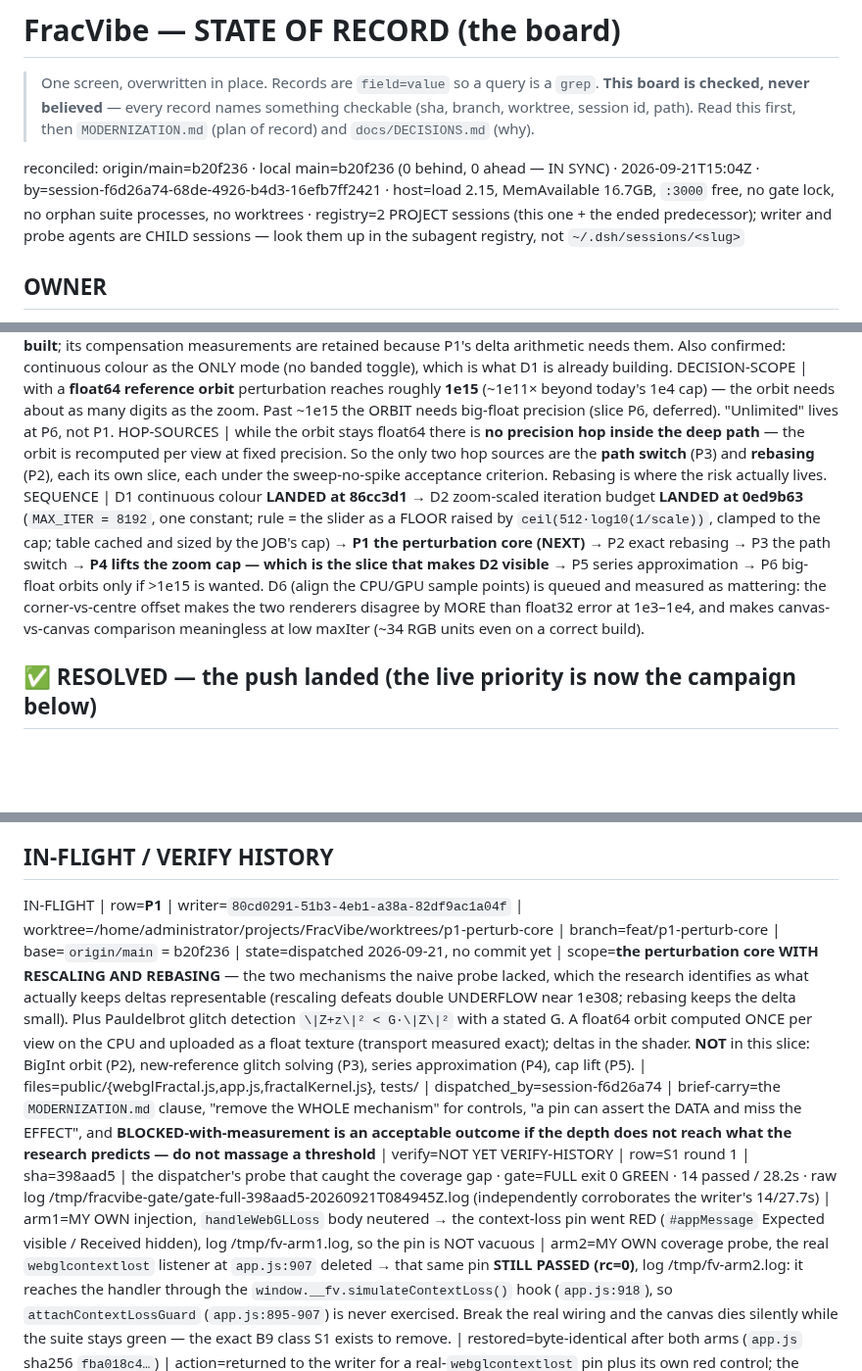
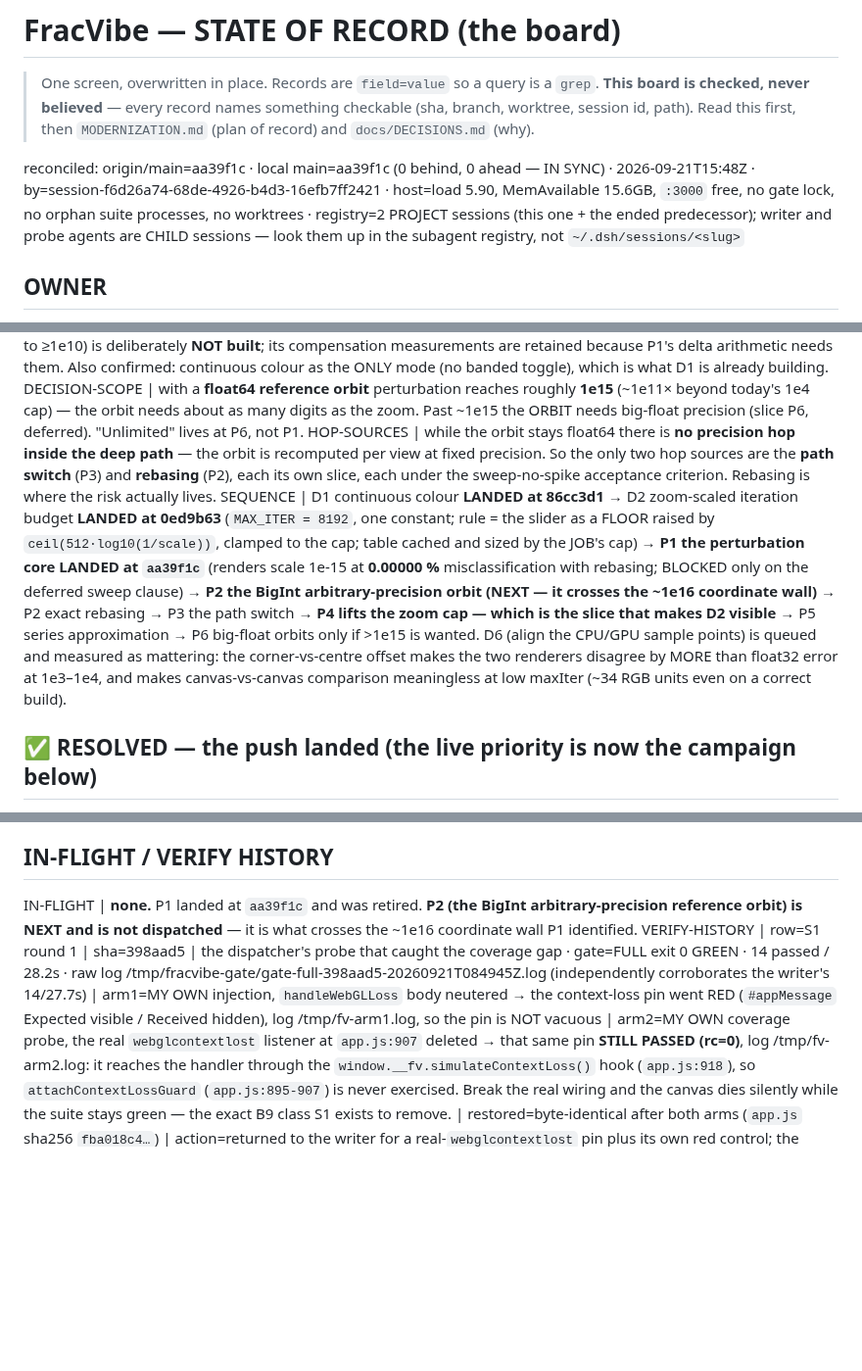
Before and after one commit to ArndRosemeier/FracVibe, a Markdown page: docs/STATE.md, 3 parts joined by grey strips. Shown at 98% size. Drawn GitHub-style; blank space fills up the shorter version.

```diff
--- a/docs/STATE.md
+++ b/docs/STATE.md
@@ -5,7 +5,7 @@
 > checkable (sha, branch, worktree, session id, path). Read this first, then
 > `MODERNIZATION.md` (plan of record) and `docs/DECISIONS.md` (why).
 
-reconciled: origin/main=b20f236 · local main=b20f236 (0 behind, 0 ahead — IN SYNC) · 2026-09-21T15:04Z · by=session-f6d26a74-68de-4926-b4d3-16efb7ff2421 · host=load 2.15, MemAvailable 16.7GB, `:3000` free, no gate lock, no orphan suite processes, no worktrees · registry=2 PROJECT sessions (this one + the ended predecessor); writer and probe agents are CHILD sessions — look them up in the subagent registry, not `~/.dsh/sessions/<slug>`
+reconciled: origin/main=aa39f1c · local main=aa39f1c (0 behind, 0 ahead — IN SYNC) · 2026-09-21T15:48Z · by=session-f6d26a74-68de-4926-b4d3-16efb7ff2421 · host=load 5.90, MemAvailable 15.6GB, `:3000` free, no gate lock, no orphan suite processes, no worktrees · registry=2 PROJECT sessions (this one + the ended predecessor); writer and probe agents are CHILD sessions — look them up in the subagent registry, not `~/.dsh/sessions/<slug>`
 
 ## OWNER
 OWNER | 2026-09-21 | decision=**push approved** — owner chose "Push all 5 commits to origin/main" | effect=Phase 0 + machinery land on `origin/main`; the deployed blank-canvas site is fixed
@@ -40,7 +40,7 @@ CORRECTION-2 | an earlier claim in `docs/PLAN-DEEPZOOM.md` — "1e4 is an honest
 FORK-RESOLVED | owner chose **Route 2 — go straight to perturbation**, fully informed: it is the only route past ~1e10, it is UNMEASURED here, and its rebasing is itself a pop mechanism. The compensated float32 route (measured to ≥1e10) is deliberately **NOT built**; its compensation measurements are retained because P1's delta arithmetic needs them. Also confirmed: continuous colour as the ONLY mode (no banded toggle), which is what D1 is already building.
 DECISION-SCOPE | with a **float64 reference orbit** perturbation reaches roughly **1e15** (~1e11× beyond today's 1e4 cap) — the orbit needs about as many digits as the zoom. Past ~1e15 the ORBIT needs big-float precision (slice P6, deferred). "Unlimited" lives at P6, not P1.
 HOP-SOURCES | while the orbit stays float64 there is **no precision hop inside the deep path** — the orbit is recomputed per view at fixed precision. So the only two hop sources are the **path switch** (P3) and **rebasing** (P2), each its own slice, each under the sweep-no-spike acceptance criterion. Rebasing is where the risk actually lives.
-SEQUENCE | D1 continuous colour **LANDED at 86cc3d1** → D2 zoom-scaled iteration budget **LANDED at 0ed9b63** (`MAX_ITER = 8192`, one constant; rule = the slider as a FLOOR raised by `ceil(512·log10(1/scale))`, clamped to the cap; table cached and sized by the JOB's cap) → **P1 the perturbation core (NEXT)** → P2 exact rebasing → P3 the path switch → **P4 lifts the zoom cap — which is the slice that makes D2 visible** → P5 series approximation → P6 big-float orbits only if >1e15 is wanted. D6 (align the CPU/GPU sample points) is queued and measured as mattering: the corner-vs-centre offset makes the two renderers disagree by MORE than float32 error at 1e3–1e4, and makes canvas-vs-canvas comparison meaningless at low maxIter (~34 RGB units even on a correct build).
+SEQUENCE | D1 continuous colour **LANDED at 86cc3d1** → D2 zoom-scaled iteration budget **LANDED at 0ed9b63** (`MAX_ITER = 8192`, one constant; rule = the slider as a FLOOR raised by `ceil(512·log10(1/scale))`, clamped to the cap; table cached and sized by the JOB's cap) → **P1 the perturbation core LANDED at `aa39f1c`** (renders scale 1e-15 at **0.00000 %** misclassification with rebasing; BLOCKED only on the deferred sweep clause) → **P2 the BigInt arbitrary-precision orbit (NEXT — it crosses the ~1e16 coordinate wall)** → P2 exact rebasing → P3 the path switch → **P4 lifts the zoom cap — which is the slice that makes D2 visible** → P5 series approximation → P6 big-float orbits only if >1e15 is wanted. D6 (align the CPU/GPU sample points) is queued and measured as mattering: the corner-vs-centre offset makes the two renderers disagree by MORE than float32 error at 1e3–1e4, and makes canvas-vs-canvas comparison meaningless at low maxIter (~34 RGB units even on a correct build).
 
 ## ✅ RESOLVED — the push landed (the live priority is now the campaign below)
 LANDED | row=push | sha=5d86f40 | remote=`dea8a55..5d86f40  HEAD -> main` (exit 0) | verify=**PROVEN, not assumed**: local HEAD == `origin/main` == `5d86f40cdff28b89e3b60cbc0976c6f69789f5e4`, `git rev-list --left-right --count origin/main...main` → `0 0`, and server-side `git ls-remote origin refs/heads/main` → the same sha | gate=BEFORE the push, FULL tier at that exact sha: exit 0 GREEN, 4 passed / 6.1s, raw log /tmp/fracvibe-gate/gate-full-5d86f40-20260921T083517Z.log | effect=`origin/main` is no longer the blank-canvas build
@@ -52,7 +52,7 @@ SESSION | id=session-f6d26a74-68de-4926-b4d3-16efb7ff2421 | role=chief of staff
 SESSION | id=session-d1525624-6f23-4803-837e-34a1adc80fea | role=predecessor: audit + Phase 0 | state=ended 2026-09-21T10:14Z · left no worktree, no branch, no lock behind (verified)
 
 ## IN-FLIGHT / VERIFY HISTORY
-IN-FLIGHT | row=**P1** | writer=`80cd0291-51b3-4eb1-a38a-82df9ac1a04f` | worktree=/home/administrator/projects/FracVibe/worktrees/p1-perturb-core | branch=feat/p1-perturb-core | base=`origin/main` = b20f236 | state=dispatched 2026-09-21, no commit yet | scope=**the perturbation core WITH RESCALING AND REBASING** — the two mechanisms the naive probe lacked, which the research identifies as what actually keeps deltas representable (rescaling defeats double UNDERFLOW near 1e308; rebasing keeps the delta small). Plus Pauldelbrot glitch detection `\|Z+z\|² < G·\|Z\|²` with a stated G. A float64 orbit computed ONCE per view on the CPU and uploaded as a float texture (transport measured exact); deltas in the shader. **NOT** in this slice: BigInt orbit (P2), new-reference glitch solving (P3), series approximation (P4), cap lift (P5). | files=public/{webglFractal.js,app.js,fractalKernel.js}, tests/ | dispatched_by=session-f6d26a74 | brief-carry=the `MODERNIZATION.md` clause, "remove the WHOLE mechanism" for controls, "a pin can assert the DATA and miss the EFFECT", and **BLOCKED-with-measurement is an acceptable outcome if the depth does not reach what the research predicts — do not massage a threshold** | verify=NOT YET
+IN-FLIGHT | **none.** P1 landed at `aa39f1c` and was retired. **P2 (the BigInt arbitrary-precision reference orbit) is NEXT and is not dispatched** — it is what crosses the ~1e16 coordinate wall P1 identified.
 VERIFY-HISTORY | row=S1 round 1 | sha=398aad5 | the dispatcher's probe that caught the coverage gap · gate=FULL exit 0 GREEN · 14 passed / 28.2s · raw log /tmp/fracvibe-gate/gate-full-398aad5-20260921T084945Z.log (independently corroborates the writer's 14/27.7s) | arm1=MY OWN injection, `handleWebGLLoss` body neutered → the context-loss pin went RED (`#appMessage` Expected visible / Received hidden), log /tmp/fv-arm1.log, so the pin is NOT vacuous | arm2=MY OWN coverage probe, the real `webglcontextlost` listener at `app.js:907` deleted → that same pin **STILL PASSED (rc=0)**, log /tmp/fv-arm2.log: it reaches the handler through the `window.__fv.simulateContextLoss()` hook (`app.js:918`), so `attachContextLossGuard` (`app.js:895-907`) is never exercised. Break the real wiring and the canvas dies silently while the suite stays green — the exact B9 class S1 exists to remove. | restored=byte-identical after both arms (`app.js` sha256 `fba018c4…`) | action=returned to the writer for a real-`webglcontextlost` pin plus its own red control; the writer's own arms A–E are accepted as reported but are NOT what this row certifies
 PROBE | id=dc6f39f3-2a45-4f41-9234-9ce42b13394c | state=**CONSUMED** 2026-09-21 · report kept at `docs/PROBE-2026-09-21-seams.md` (validated at 9e8661e; code unchanged since c6c87e2) · agent deleted | findings=six defects the audit did not contain (⚠ in the report): `progress` frames are never applied, there is no `worker.onerror`, a bad `done` payload throws uncaught — **FALSIFIED 2026-09-21: it does NOT throw; that claim reached this board and a brief from plausibility, see the report's CORRECTIONS**, 3D init failure leaves a black screen with both canvases hidden, there is no global error handler, and four state variables are dead | action=all six folded into the `docs/PLAN.md` slice table
 NOTE | the serialization rule still holds: every slice touches `public/app.js` (docs/PLAN.md §2), so S1–S6 run ONE writer at a time unless a probe has PROVEN two footprints disjoint. S1 was the only writer in flight and is now retired.
```
Also changed, not shown: other parts of docs/STATE.md (+2 -1 lines), docs/PLAN-DEEPZOOM.md (+23 -0 lines).
